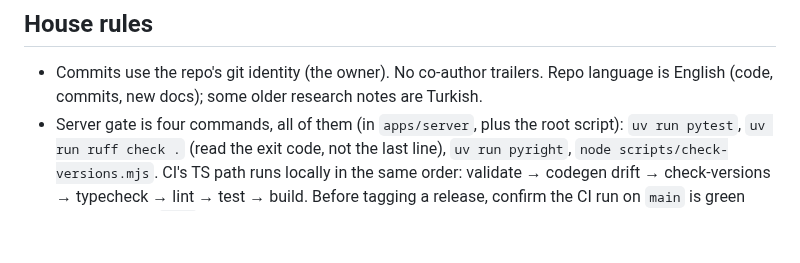
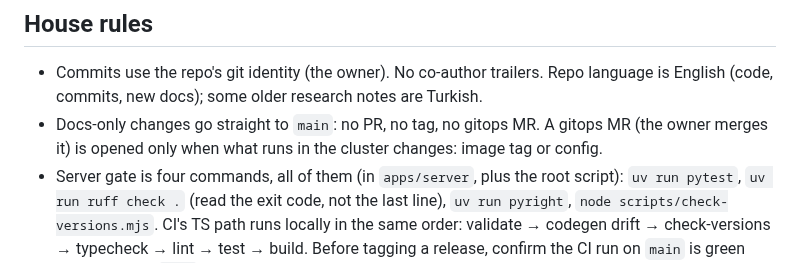
Before and after one commit to csermet/kashi, a Markdown page: CLAUDE.md, the part around the change. Drawn GitHub-style; blank space fills up the shorter version.

Commit message:
docs: docs-only changes go straight to main; gitops MR only when the deployed image or config changes

```diff
--- a/CLAUDE.md
+++ b/CLAUDE.md
@@ -18,6 +18,8 @@ Lyrics overlay for YouTube Music: browser extension (`apps/extension`) → Elect
 
 - Commits use the repo's git identity (the owner). No co-author trailers. Repo language is
   English (code, commits, new docs); some older research notes are Turkish.
+- Docs-only changes go straight to `main`: no PR, no tag, no gitops MR. A gitops MR (the owner
+  merges it) is opened only when what runs in the cluster changes: image tag or config.
 - Server gate is four commands, all of them (in `apps/server`, plus the root script): `uv run pytest`, `uv run ruff check .` (read the
   exit code, not the last line), `uv run pyright`, `node scripts/check-versions.mjs`. CI's TS
   path runs locally in the same order: validate → codegen drift → check-versions → typecheck →
```
